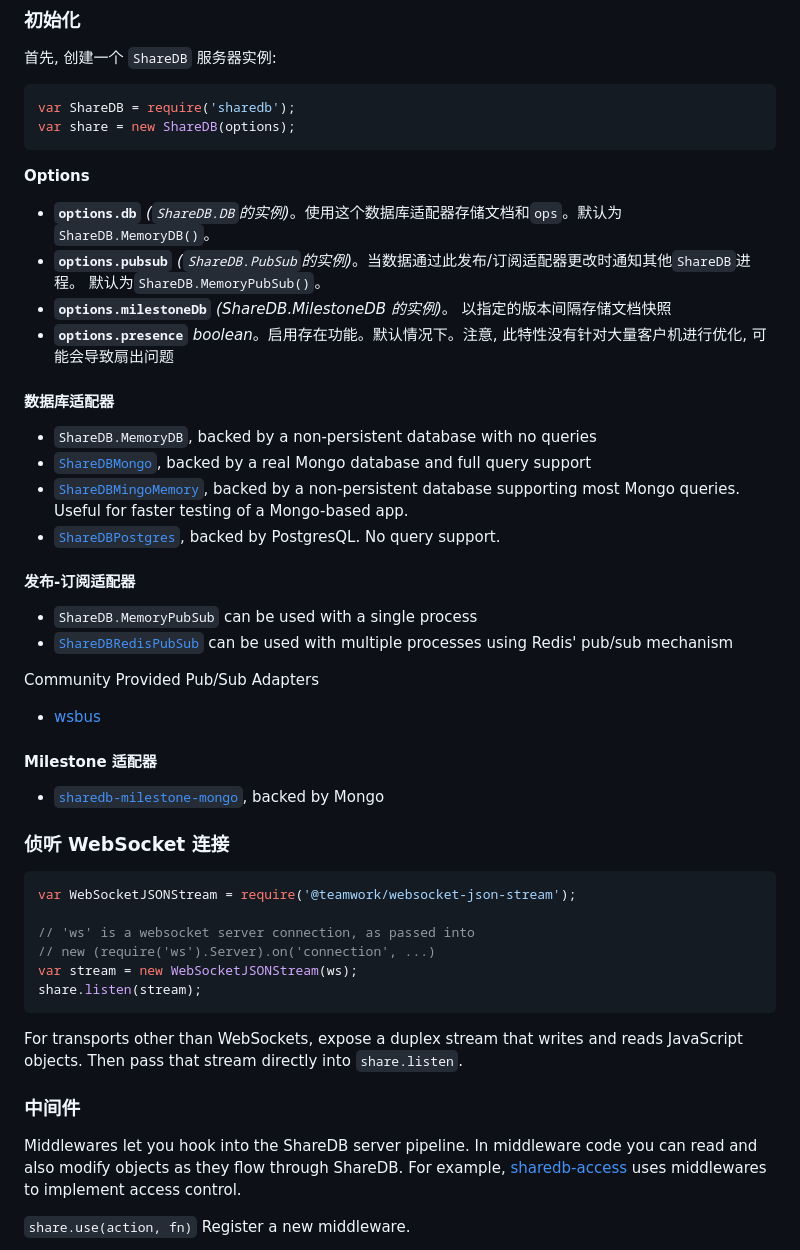
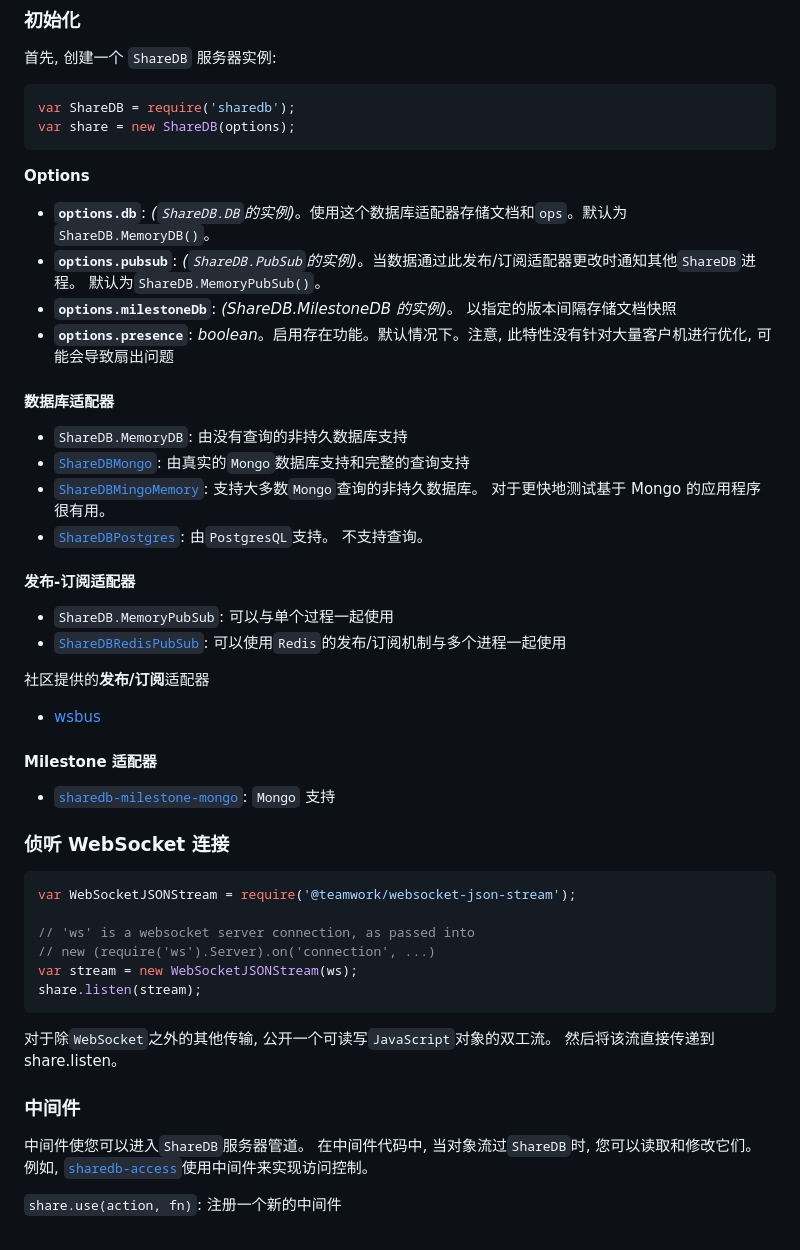
Before and after one commit to Rain120/sharedb-zh, a Markdown page: sharedb/server-api.md, the part around the change printed below. Drawn GitHub-style.

````diff
--- a/sharedb/server-api.md
+++ b/sharedb/server-api.md
@@ -15,38 +15,30 @@ var share = new ShareDB(options);
 
 **Options**
 
-- **`options.db`**
-  _(`ShareDB.DB`的实例)_。使用这个数据库适配器存储文档和`ops`。默认为 `ShareDB.MemoryDB()`。
-- **`options.pubsub`**
-  _(`ShareDB.PubSub`的实例)_。当数据通过此发布/订阅适配器更改时通知其他`ShareDB`进程。 默认为`ShareDB.MemoryPubSub()`。
-- **`options.milestoneDb`**
-  _(ShareDB.MilestoneDB 的实例)_。 以指定的版本间隔存储文档快照
-- **`options.presence`**
-  _boolean_。启用存在功能。默认情况下。注意, 此特性没有针对大量客户机进行优化, 可能会导致扇出问题
+- **`options.db`**: _(`ShareDB.DB`的实例)_。使用这个数据库适配器存储文档和`ops`。默认为 `ShareDB.MemoryDB()`。
+- **`options.pubsub`**: _(`ShareDB.PubSub`的实例)_。当数据通过此发布/订阅适配器更改时通知其他`ShareDB`进程。 默认为`ShareDB.MemoryPubSub()`。
+- **`options.milestoneDb`**: _(ShareDB.MilestoneDB 的实例)_。 以指定的版本间隔存储文档快照
+- **`options.presence`**: _boolean_。启用存在功能。默认情况下。注意, 此特性没有针对大量客户机进行优化, 可能会导致扇出问题
 
 #### 数据库适配器
 
-- `ShareDB.MemoryDB`, backed by a non-persistent database with no queries
-- [`ShareDBMongo`](https://github.com/share/sharedb-mongo), backed by a real Mongo database
-  and full query support
-- [`ShareDBMingoMemory`](https://github.com/share/sharedb-mingo-memory), backed by
-  a non-persistent database supporting most Mongo queries. Useful for faster
-  testing of a Mongo-based app.
-- [`ShareDBPostgres`](https://github.com/share/sharedb-postgres), backed by PostgresQL. No query support.
+- `ShareDB.MemoryDB`: 由没有查询的非持久数据库支持
+- [`ShareDBMongo`](https://github.com/share/sharedb-mongo): 由真实的`Mongo`数据库支持和完整的查询支持
+- [`ShareDBMingoMemory`](https://github.com/share/sharedb-mingo-memory): 支持大多数`Mongo`查询的非持久数据库。 对于更快地测试基于 Mongo 的应用程序很有用。
+- [`ShareDBPostgres`](https://github.com/share/sharedb-postgres): 由`PostgresQL`支持。 不支持查询。
 
 #### 发布-订阅适配器
 
-- `ShareDB.MemoryPubSub` can be used with a single process
-- [`ShareDBRedisPubSub`](https://github.com/share/sharedb-redis-pubsub) can be used
-  with multiple processes using Redis' pub/sub mechanism
+- `ShareDB.MemoryPubSub`: 可以与单个过程一起使用
+- [`ShareDBRedisPubSub`](https://github.com/share/sharedb-redis-pubsub): 可以使用`Redis`的发布/订阅机制与多个进程一起使用
 
-Community Provided Pub/Sub Adapters
+社区提供的**发布/订阅**适配器
 
 - [wsbus](https://github.com/dmapper/sharedb-wsbus-pubsub)
 
 #### Milestone 适配器
 
-- [`sharedb-milestone-mongo`](https://github.com/share/sharedb-milestone-mongo), backed by Mongo
+- [`sharedb-milestone-mongo`](https://github.com/share/sharedb-milestone-mongo): `Mongo` 支持
 
 ### 侦听 WebSocket 连接
 
@@ -59,18 +51,11 @@ var stream = new WebSocketJSONStream(ws);
 share.listen(stream);
 ```
 
-For transports other than WebSockets, expose a duplex
-stream that writes and reads JavaScript objects. Then
-pass that stream directly into `share.listen`.
+对于除`WebSocket`之外的其他传输, 公开一个可读写`JavaScript`对象的双工流。 然后将该流直接传递到 share.listen。
 
 ### 中间件
 
-Middlewares let you hook into the ShareDB server pipeline. In
-middleware code you can read and also modify objects as they
-flow through ShareDB. For example,
-[sharedb-access](https://github.com/dmapper/sharedb-access) uses middlewares
-to implement access control.
+中间件使您可以进入`ShareDB`服务器管道。 在中间件代码中, 当对象流过`ShareDB`时, 您可以读取和修改它们。 例如, [`sharedb-access`](https://github.com/dmapper/sharedb-access)使用中间件来实现访问控制。
 
-`share.use(action, fn)`
-Register a new middleware.
+`share.use(action, fn)`: 注册一个新的中间件
 
````
Also changed, not shown: other parts of sharedb/server-api.md (+46 -53 lines), sharedb/errors.md (+2 -2 lines), sharedb/sharedb.md (+7 -5 lines), public/images/chao.png (added), public/images/db.png (added), 1 other file.
